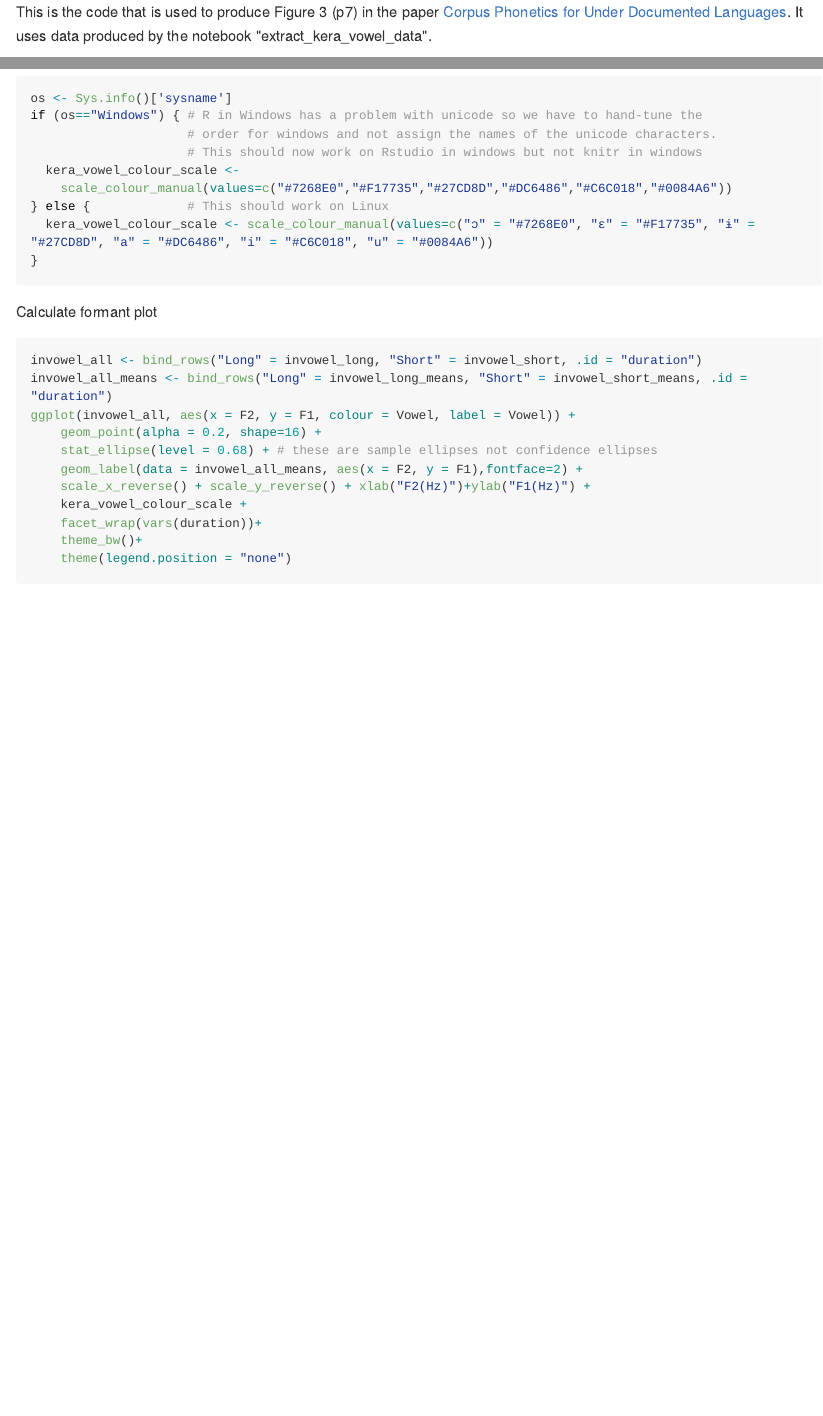
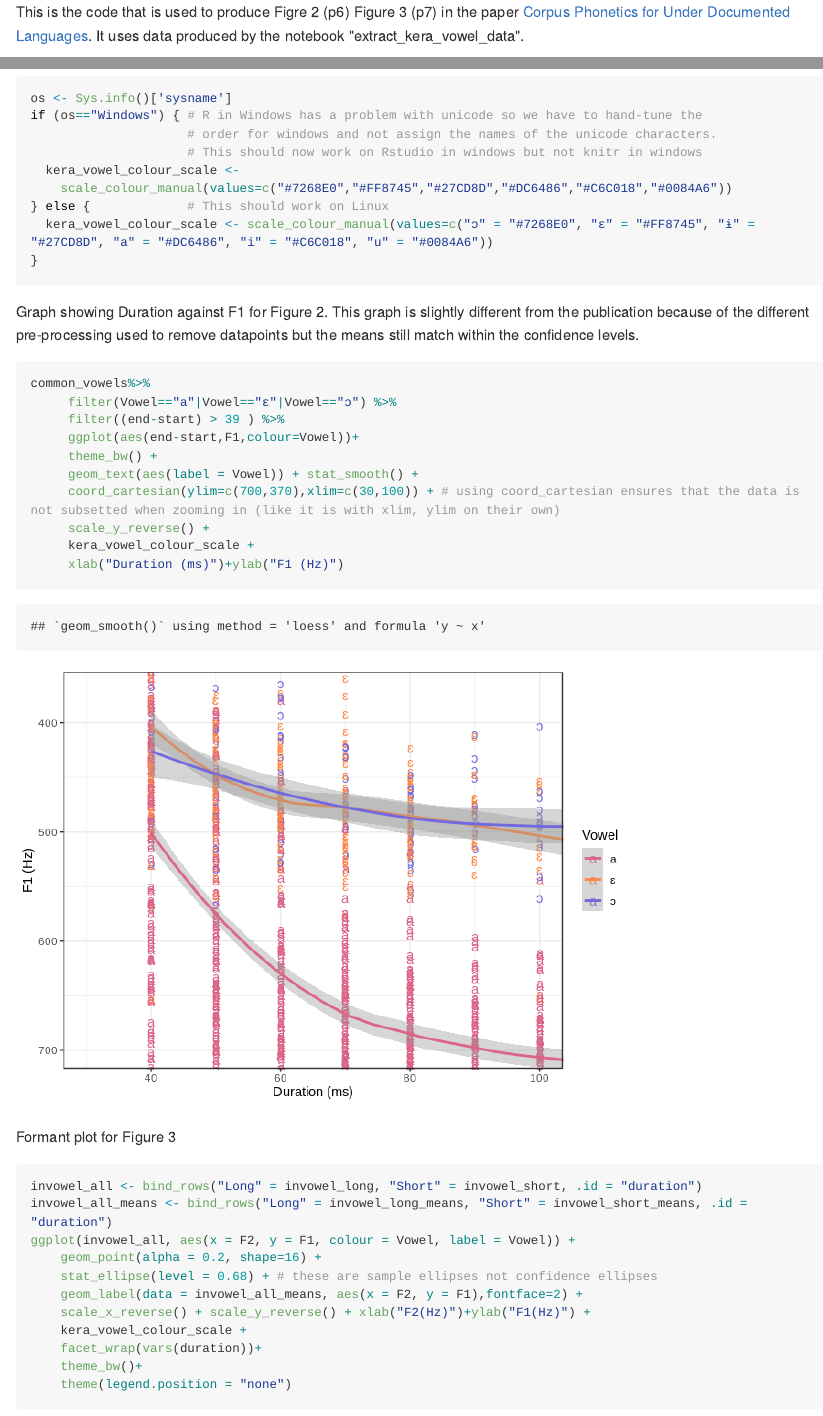
Before and after one commit to speechchemistry/corpus-phonetics, an R Markdown document (formant_plot_of_kera_vowels.Rmd): the page in a window 1100 px wide, from its top, and a second part further down, joined at a grey line. The pictures show the output file formant_plot_of_kera_vowels.md that the author committed with the source, drawn offline in the style of GitHub; long lines of code are wrapped.

Commit message:
standard commit

````diff
--- a/formant_plot_of_kera_vowels.Rmd
+++ b/formant_plot_of_kera_vowels.Rmd
@@ -6,7 +6,7 @@ output:
   html_document:
     keep_md: true
 ---
-This is the code that is used to produce Figure 3 (p7) in the paper [Corpus Phonetics for Under Documented Languages](http://journals.linguisticsociety.org/proceedings/index.php/amphonology/article/view/4682/4312). It uses data produced by the notebook "extract_kera_vowel_data".
+This is the code that is used to produce Figre 2 (p6) Figure 3 (p7) in the paper [Corpus Phonetics for Under Documented Languages](http://journals.linguisticsociety.org/proceedings/index.php/amphonology/article/view/4682/4312). It uses data produced by the notebook "extract_kera_vowel_data".
 ```{r setup}
 # Point working directory to a folder containing the vowel data
 knitr::opts_knit$set(root.dir = "/home/tim/Downloads/speakerAF_mark1_2_3_4_14_16")
@@ -85,13 +85,28 @@ if (os=="Windows") { # R in Windows has a problem with unicode so we have to han
                      # order for windows and not assign the names of the unicode characters.
                      # This should now work on Rstudio in windows but not knitr in windows
   kera_vowel_colour_scale <-
-    scale_colour_manual(values=c("#7268E0","#F17735","#27CD8D","#DC6486","#C6C018","#0084A6"))
+    scale_colour_manual(values=c("#7268E0","#FF8745","#27CD8D","#DC6486","#C6C018","#0084A6"))
 } else {             # This should work on Linux
-  kera_vowel_colour_scale <- scale_colour_manual(values=c("ɔ" = "#7268E0", "ɛ" = "#F17735", "ɨ" = "#27CD8D", "a" = "#DC6486", "i" = "#C6C018", "u" = "#0084A6"))
+  kera_vowel_colour_scale <- scale_colour_manual(values=c("ɔ" = "#7268E0", "ɛ" = "#FF8745", "ɨ" = "#27CD8D", "a" = "#DC6486", "i" = "#C6C018", "u" = "#0084A6"))
 }
 ```
+Graph showing Duration against F1 for Figure 2. This graph is slightly
+different from the publication because of the different pre-processing used to
+remove datapoints but the means still match within the confidence levels.
+```{r}
+common_vowels%>%
+     filter(Vowel=="a"|Vowel=="ɛ"|Vowel=="ɔ") %>%
+     filter((end-start) > 39 ) %>%
+     ggplot(aes(end-start,F1,colour=Vowel))+
+     theme_bw() +
+     geom_text(aes(label = Vowel)) + stat_smooth() +
+     coord_cartesian(ylim=c(700,370),xlim=c(30,100)) + # using coord_cartesian ensures that the data is not subsetted when zooming in (like it is with xlim, ylim on their own)
+     scale_y_reverse() +
+     kera_vowel_colour_scale +
+     xlab("Duration (ms)")+ylab("F1 (Hz)")
+```
 
-Calculate formant plot
+Formant plot for Figure 3
 
 ```{r}
 invowel_all <- bind_rows("Long" = invowel_long, "Short" = invowel_short, .id = "duration")
````
Also changed, not shown: formant_plot_of_kera_vowels.md, formant_plot_of_kera_vowels_files/figure-html/unnamed-chunk-10-1.png (added), formant_plot_of_kera_vowels_files/figure-html/unnamed-chunk-9-1.png.
